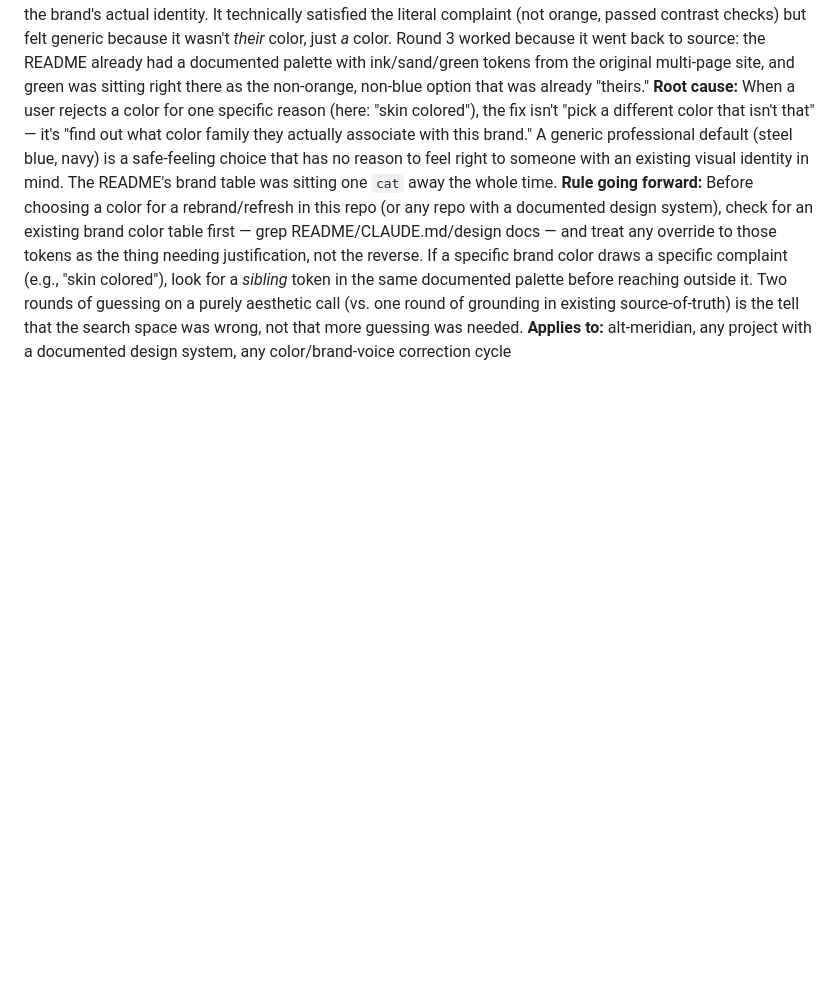
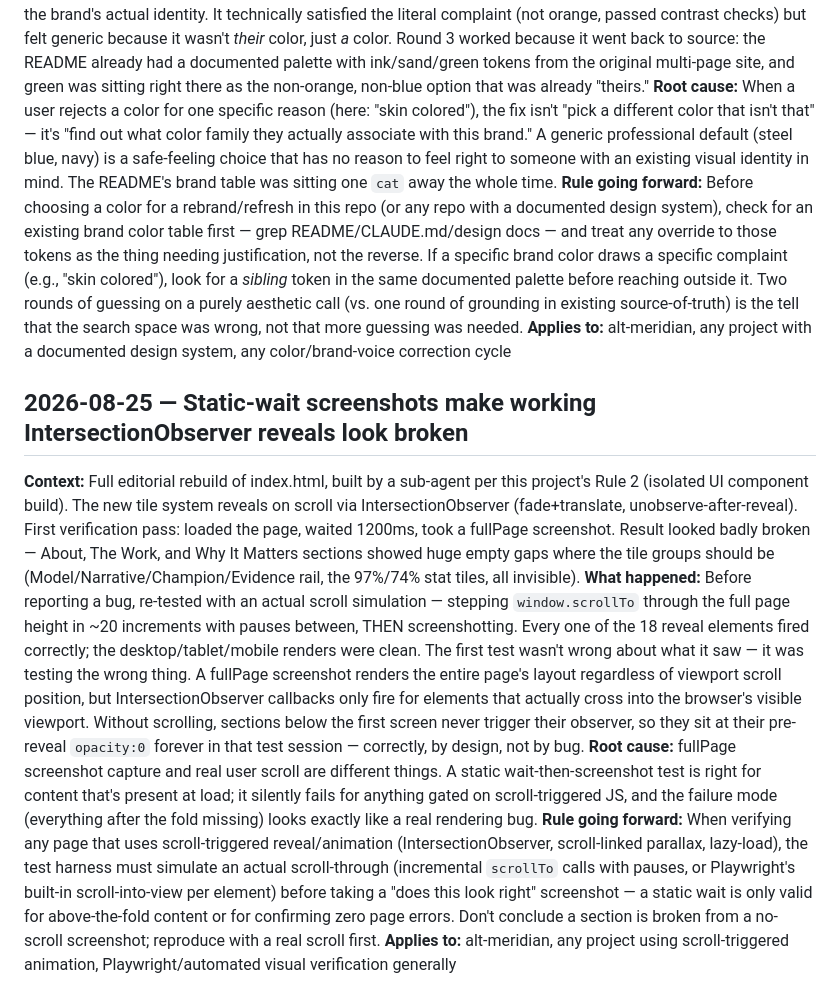
Before and after one commit to alt-meridian-josh/engine, a Markdown page: task_lessons.md, the part around the change. GitHub-like rendering; blank space fills up the shorter version.

Commit message:
Log lesson: scroll-triggered reveals need a real scroll-through to test
Static-wait screenshots made the new IntersectionObserver tile
reveals look broken (huge empty sections) when they weren't --
confirmed with an actual incremental scroll simulation before
concluding anything was wrong.

```diff
--- a/task_lessons.md
+++ b/task_lessons.md
@@ -251,3 +251,10 @@
 **Root cause:** When a user rejects a color for one specific reason (here: "skin colored"), the fix isn't "pick a different color that isn't that" — it's "find out what color family they actually associate with this brand." A generic professional default (steel blue, navy) is a safe-feeling choice that has no reason to feel right to someone with an existing visual identity in mind. The README's brand table was sitting one `cat` away the whole time.
 **Rule going forward:** Before choosing a color for a rebrand/refresh in this repo (or any repo with a documented design system), check for an existing brand color table first — grep README/CLAUDE.md/design docs — and treat any override to those tokens as the thing needing justification, not the reverse. If a specific brand color draws a specific complaint (e.g., "skin colored"), look for a *sibling* token in the same documented palette before reaching outside it. Two rounds of guessing on a purely aesthetic call (vs. one round of grounding in existing source-of-truth) is the tell that the search space was wrong, not that more guessing was needed.
 **Applies to:** alt-meridian, any project with a documented design system, any color/brand-voice correction cycle
+
+## 2026-08-25 — Static-wait screenshots make working IntersectionObserver reveals look broken
+**Context:** Full editorial rebuild of index.html, built by a sub-agent per this project's Rule 2 (isolated UI component build). The new tile system reveals on scroll via IntersectionObserver (fade+translate, unobserve-after-reveal). First verification pass: loaded the page, waited 1200ms, took a fullPage screenshot. Result looked badly broken — About, The Work, and Why It Matters sections showed huge empty gaps where the tile groups should be (Model/Narrative/Champion/Evidence rail, the 97%/74% stat tiles, all invisible).
+**What happened:** Before reporting a bug, re-tested with an actual scroll simulation — stepping `window.scrollTo` through the full page height in ~20 increments with pauses between, THEN screenshotting. Every one of the 18 reveal elements fired correctly; the desktop/tablet/mobile renders were clean. The first test wasn't wrong about what it saw — it was testing the wrong thing. A fullPage screenshot renders the entire page's layout regardless of viewport scroll position, but IntersectionObserver callbacks only fire for elements that actually cross into the browser's visible viewport. Without scrolling, sections below the first screen never trigger their observer, so they sit at their pre-reveal `opacity:0` forever in that test session — correctly, by design, not by bug.
+**Root cause:** fullPage screenshot capture and real user scroll are different things. A static wait-then-screenshot test is right for content that's present at load; it silently fails for anything gated on scroll-triggered JS, and the failure mode (everything after the fold missing) looks exactly like a real rendering bug.
+**Rule going forward:** When verifying any page that uses scroll-triggered reveal/animation (IntersectionObserver, scroll-linked parallax, lazy-load), the test harness must simulate an actual scroll-through (incremental `scrollTo` calls with pauses, or Playwright's built-in scroll-into-view per element) before taking a "does this look right" screenshot — a static wait is only valid for above-the-fold content or for confirming zero page errors. Don't conclude a section is broken from a no-scroll screenshot; reproduce with a real scroll first.
+**Applies to:** alt-meridian, any project using scroll-triggered animation, Playwright/automated visual verification generally
```
